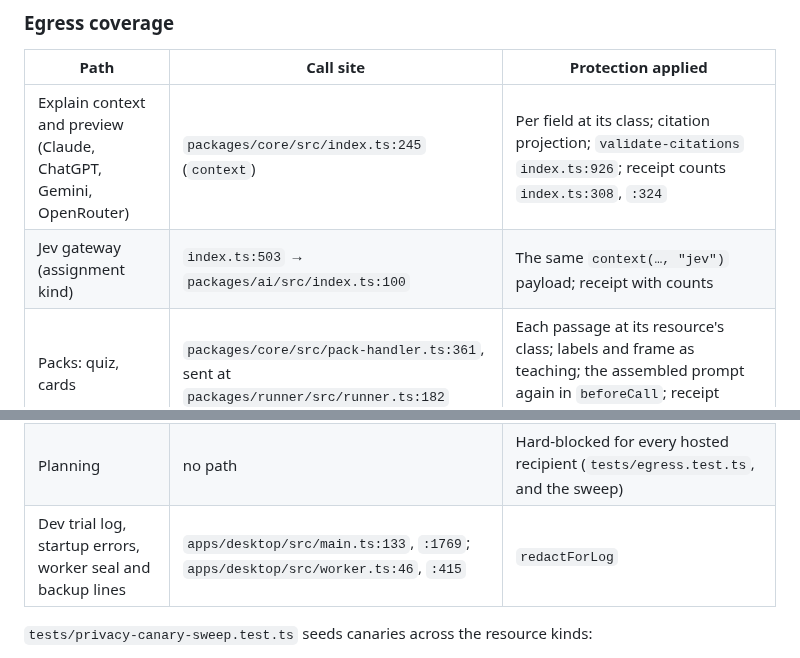
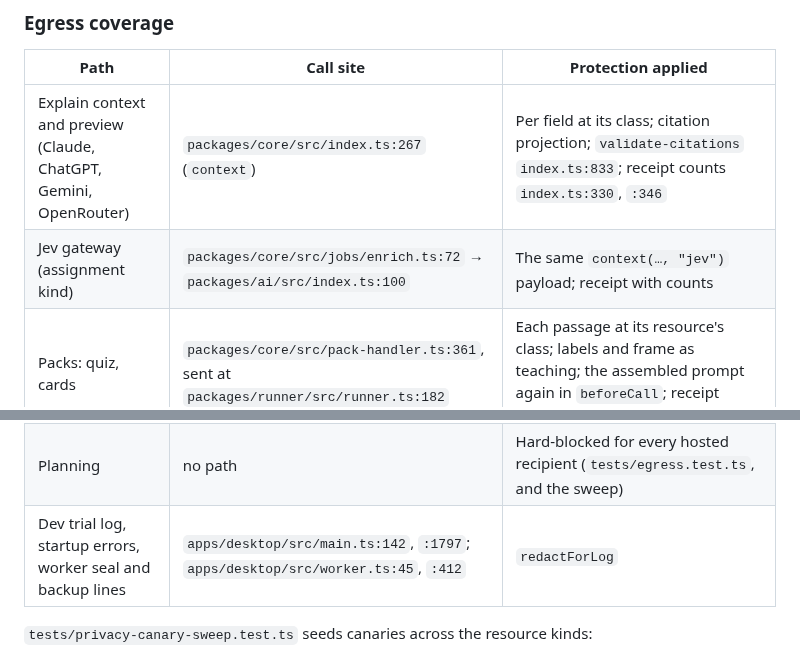
Before and after one commit to benverhaalen/magic-uw, a Markdown page: docs/ai-and-privacy.md, 2 parts joined by grey strips. GitHub-like rendering.

Commit message:
docs: privacy coverage table line references after merging main (#21–#23); Jev now sends from jobs/enrich.ts

```diff
--- a/docs/ai-and-privacy.md
+++ b/docs/ai-and-privacy.md
@@ -94,8 +94,8 @@ Cost per 10 KB payload (Windows 11, Node 24, a 42-person roster): the roster scr
 
 | Path | Call site | Protection applied |
 | --- | --- | --- |
-| Explain context and preview (Claude, ChatGPT, Gemini, OpenRouter) | `packages/core/src/index.ts:245` (`context`) | Per field at its class; citation projection; `validate-citations` `index.ts:926`; receipt counts `index.ts:308`, `:324` |
-| Jev gateway (assignment kind) | `index.ts:503` → `packages/ai/src/index.ts:100` | The same `context(…, "jev")` payload; receipt with counts |
+| Explain context and preview (Claude, ChatGPT, Gemini, OpenRouter) | `packages/core/src/index.ts:267` (`context`) | Per field at its class; citation projection; `validate-citations` `index.ts:833`; receipt counts `index.ts:330`, `:346` |
+| Jev gateway (assignment kind) | `packages/core/src/jobs/enrich.ts:72` → `packages/ai/src/index.ts:100` | The same `context(…, "jev")` payload; receipt with counts |
 | Packs: quiz, cards | `packages/core/src/pack-handler.ts:361`, sent at `packages/runner/src/runner.ts:182` | Each passage at its resource's class; labels and frame as teaching; the assembled prompt again in `beforeCall`; receipt counts `pack-handler.ts:435` |
 | Study guides (six kinds) | `packages/packs/guide/src/run.ts:129` | As packs; receipt counts `run.ts:216` |
 | `notes.fill` (fill from slides) | `packages/notes/src/fill.ts:122` | Slides at their class, the student's headings as personal, the prompt again in `beforeCall`; quotes mapped back to the original before `findQuote`; receipt counts `fill.ts:153` |
@@ -104,7 +104,7 @@ Cost per 10 KB payload (Windows 11, Node 24, a 42-person roster): the roster scr
 | Mail as a hosted prompt (`mail.gist`) | stub, `packages/core/src/jobs/mail-gist.ts:8` | `protectMail`: subject, preview and gist as personal text; sender name and address always pseudonymised (a retained instructor keeps their name); account-wide roster |
 | Notes sync to the student's own OneDrive or Google Drive | `packages/notes/src/remote.ts:51`, `:149`, `:159` | Sent verbatim by design: the student's own document to their own account, not an AI recipient. Rewriting it would corrupt their notes |
 | Planning | no path | Hard-blocked for every hosted recipient (`tests/egress.test.ts`, and the sweep) |
-| Dev trial log, startup errors, worker seal and backup lines | `apps/desktop/src/main.ts:133`, `:1769`; `apps/desktop/src/worker.ts:46`, `:415` | `redactForLog` |
+| Dev trial log, startup errors, worker seal and backup lines | `apps/desktop/src/main.ts:142`, `:1797`; `apps/desktop/src/worker.ts:45`, `:412` | `redactForLog` |
 
 `tests/privacy-canary-sweep.test.ts` seeds canaries across the resource kinds:
 
```
